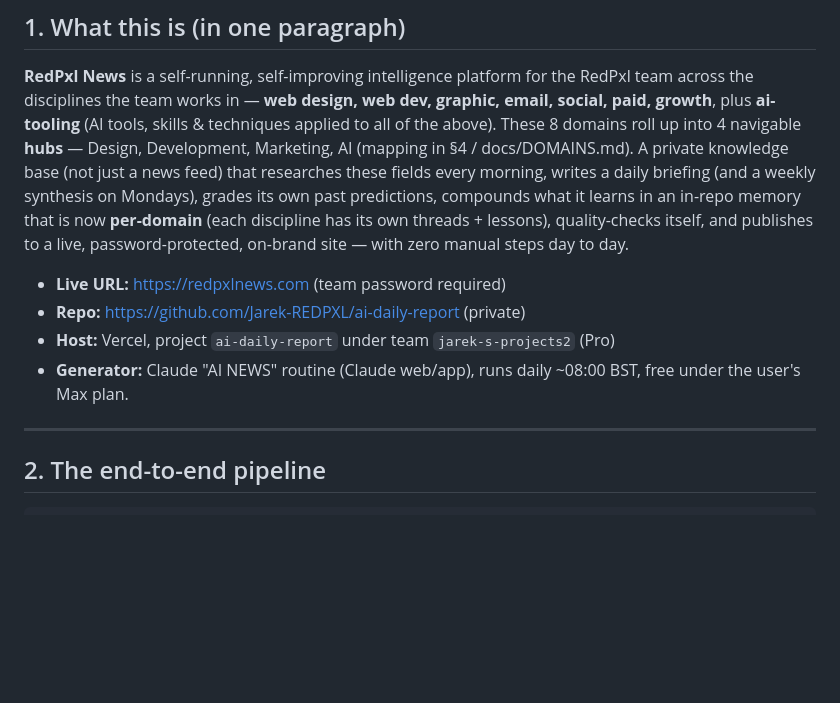
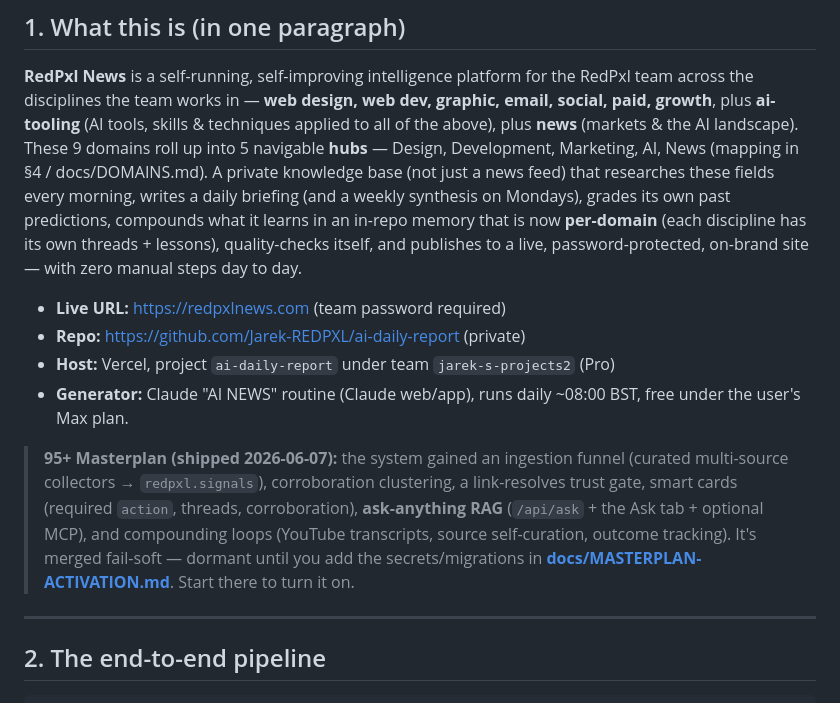
Before and after one commit to Jarek-REDPXL/ai-daily-report, a Markdown page: docs/HANDOVER.md, the part around the change. Drawn GitHub-style; blank space fills up the shorter version.

```diff
--- a/docs/HANDOVER.md
+++ b/docs/HANDOVER.md
@@ -10,8 +10,9 @@ what it is, how it runs, every moving part, how to change things, and what's nex
 **RedPxl News** is a self-running, self-improving intelligence platform for the
 RedPxl team across the disciplines the team works in — **web design, web dev,
 graphic, email, social, paid, growth**, plus **ai-tooling** (AI tools, skills &
-techniques applied to all of the above). These 8 domains roll up into 4 navigable
-**hubs** — Design, Development, Marketing, AI (mapping in §4 / docs/DOMAINS.md). A
+techniques applied to all of the above), plus **news** (markets & the AI landscape).
+These 9 domains roll up into 5 navigable **hubs** — Design, Development, Marketing,
+AI, News (mapping in §4 / docs/DOMAINS.md). A
 private knowledge base (not just a news feed) that
 researches these fields every morning, writes a daily briefing (and a weekly
 synthesis on Mondays), grades its own past predictions, compounds what it learns in
@@ -24,6 +25,14 @@ on-brand site — with zero manual steps day to day.
 - **Host:** Vercel, project `ai-daily-report` under team `jarek-s-projects2` (Pro)
 - **Generator:** Claude "AI NEWS" routine (Claude web/app), runs daily ~08:00 BST,
   free under the user's Max plan.
+
+> **95+ Masterplan (shipped 2026-06-07):** the system gained an ingestion funnel
+> (curated multi-source collectors → `redpxl.signals`), corroboration clustering, a
+> link-resolves trust gate, smart cards (required `action`, threads, corroboration),
+> **ask-anything RAG** (`/api/ask` + the Ask tab + optional MCP), and compounding
+> loops (YouTube transcripts, source self-curation, outcome tracking). It's merged
+> fail-soft — dormant until you add the secrets/migrations in
+> **[docs/MASTERPLAN-ACTIVATION.md](./MASTERPLAN-ACTIVATION.md)**. Start there to turn it on.
 
 ---
 
```
Also changed, not shown: docs/MASTERPLAN-ACTIVATION.md (added, +95 -0 lines).
